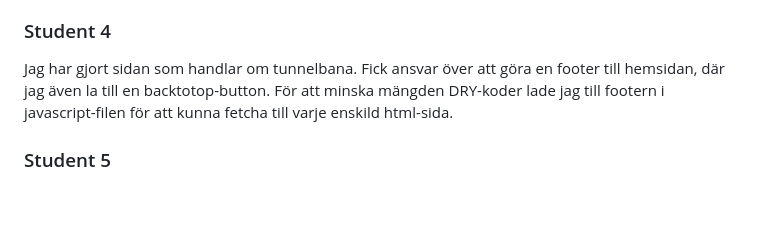
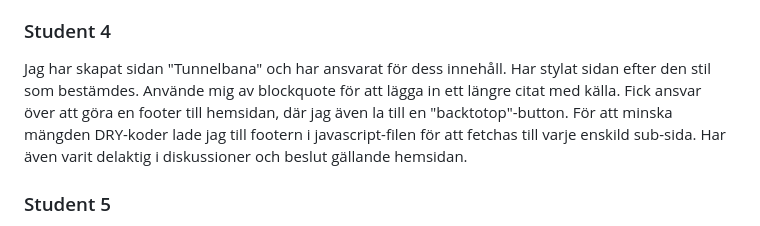
Before and after one commit to arrjantarach/webprojekt1_grupp_3, a Markdown page: README.md, the part around the change. Rendered like a GitHub page; blank space fills up the shorter version.

Commit message:
skrivit till student 4

```diff
--- a/README.md
+++ b/README.md
@@ -120,7 +120,10 @@ Jag har även bidragit genom att vara tillgänglig för kontakt både under och
 
 ### Student 4
 
-Jag har gjort sidan som handlar om tunnelbana. Fick ansvar över att göra en footer till hemsidan, där jag även la till en backtotop-button. För att minska mängden DRY-koder lade jag till footern i javascript-filen för att kunna fetcha till varje enskild html-sida.
+Jag har skapat sidan "Tunnelbana" och har ansvarat för dess innehåll. Har stylat sidan efter den stil som bestämdes.
+Använde mig av blockquote för att lägga in ett längre citat med källa.
+Fick ansvar över att göra en footer till hemsidan, där jag även la till en "backtotop"-button. För att minska mängden DRY-koder lade jag till footern i javascript-filen för att fetchas till varje enskild sub-sida.
+Har även varit delaktig i diskussioner och beslut gällande hemsidan.
 
 ### Student 5
 
```
